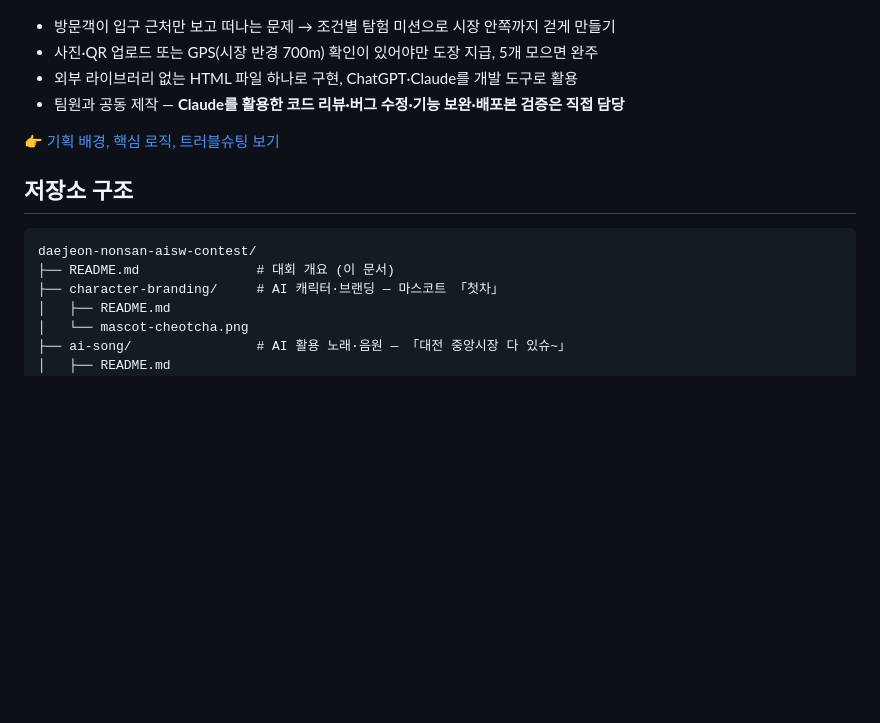
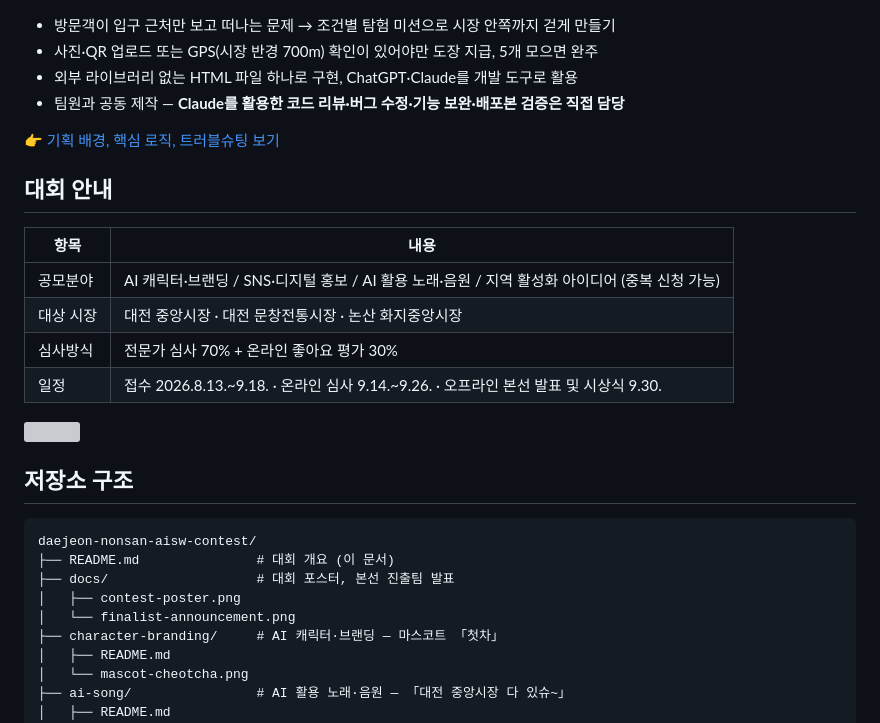
Before and after one commit to phj-plan/daejeon-nonsan-aisw-contest, a Markdown page: README.md, the part around one of its changes. GitHub-like rendering; blank space fills up the shorter version; grey boxes are pictures that could not be loaded.

````diff
--- a/README.md
+++ b/README.md
@@ -59,11 +69,25 @@
 
 👉 [기획 배경, 핵심 로직, 트러블슈팅 보기](regional-idea/README.md)
 
+## 대회 안내
+
+| 항목 | 내용 |
+|---|---|
+| 공모분야 | AI 캐릭터·브랜딩 / SNS·디지털 홍보 / AI 활용 노래·음원 / 지역 활성화 아이디어 (중복 신청 가능) |
+| 대상 시장 | 대전 중앙시장 · 대전 문창전통시장 · 논산 화지중앙시장 |
+| 심사방식 | 전문가 심사 70% + 온라인 좋아요 평가 30% |
+| 일정 | 접수 2026.8.13.~9.18. · 온라인 심사 9.14.~9.26. · 오프라인 본선 발표 및 시상식 9.30. |
+
+<img src="docs/contest-poster.png" width="520">
+
 ## 저장소 구조
 
 ```
 daejeon-nonsan-aisw-contest/
 ├── README.md               # 대회 개요 (이 문서)
+├── docs/                   # 대회 포스터, 본선 진출팀 발표
+│   ├── contest-poster.png
+│   └── finalist-announcement.png
 ├── character-branding/     # AI 캐릭터·브랜딩 — 마스코트 「첫차」
 │   ├── README.md
 │   └── mascot-cheotcha.png
````
Also changed, not shown: other parts of README.md (+13 -3 lines), regional-idea/README.md (+2 -0 lines), docs/finalist-announcement.png (added), 1 other file.
